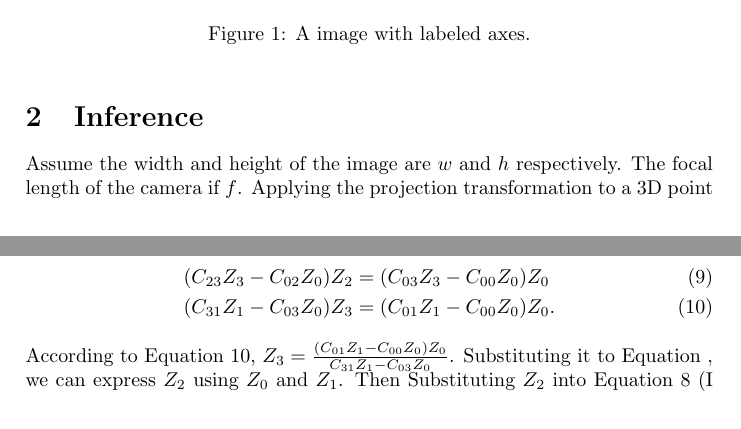
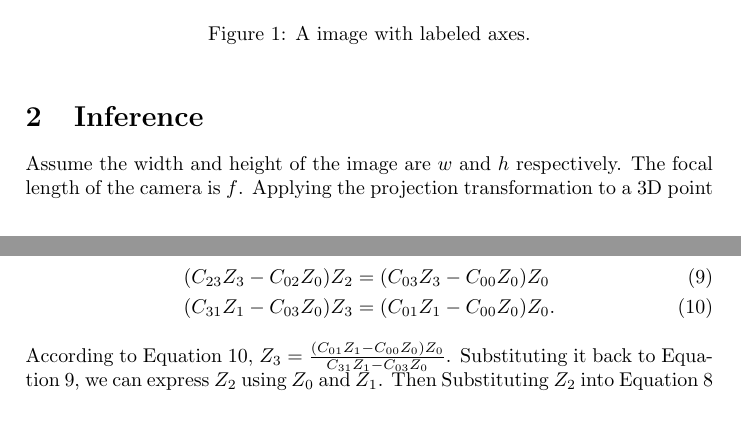
Before and after one commit to cache-tlb/tip_plus, a LaTeX document (doc/inference.tex): two parts of pages 1 and 2 of 3, joined at a grey line, cut so that both start at the same text. Compiled offline with pdfLaTeX.

Commit message:
some typo corrected

```diff
--- a/doc/inference.tex
+++ b/doc/inference.tex
@@ -36,7 +36,7 @@ So how do we get the 3D positions of these points based on those projected coord
 
 \section{Inference}
 \label{sec:inference}
-Assume the width and height of the image are $w$ and $h$ respectively. The focal length of the camera if $f$.
+Assume the width and height of the image are $w$ and $h$ respectively. The focal length of the camera is $f$.
 Applying the projection transformation to a 3D point $[X,Y,Z]$, we get
 \begin{equation}
  \begin{bmatrix}2f/w & 0 & 0 & 0 \\0 & 2f/h & 0 & 0\\ 0 & 0 & a & b\\ 0 & 0 & -1 & 0 \end{bmatrix}  \begin{bmatrix}X\\Y\\Z\\1 \end{bmatrix} =
@@ -80,7 +80,7 @@ Symmetrically, we also have
 (C_{31}Z_1-C_{03}Z_0)Z_3&=(C_{01}Z_1-C_{00}Z_0)Z_0 \label{equ:sym3}.
 \end{align}
 According to Equation~\ref{equ:sym3}, $Z_3=\frac{(C_{01}Z_1-C_{00}Z_0)Z_0}{C_{31}Z_1-C_{03}Z_0}$.
-Substituting it to Equation~\label{equ:sym2}, we can express $Z_2$ using $Z_0$ and $Z_1$.
+Substituting it back to Equation~\ref{equ:sym2}, we can express $Z_2$ using $Z_0$ and $Z_1$.
 Then Substituting $Z_2$ into Equation~\ref{equ:sym1} (I use Matlab for such tedious work), we get
 \begin{align}
 (C_{01}^2C_{23}-C_{01}C_{03}C_{12}-C_{01}C_{02}C_{31}+C_{00}C_{12}C_{31})Z_1^2 & +\nonumber\\
```
Also changed, not shown: doc/inference.pdf.
